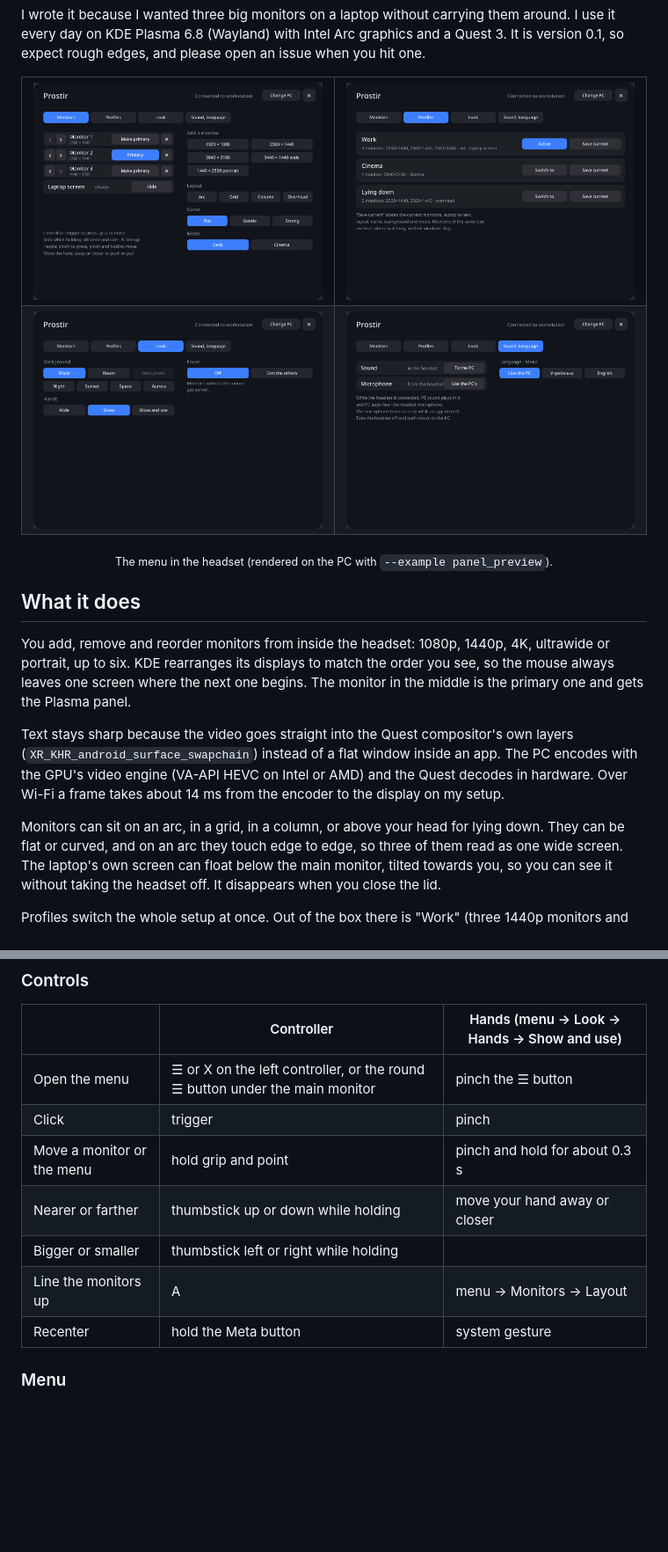
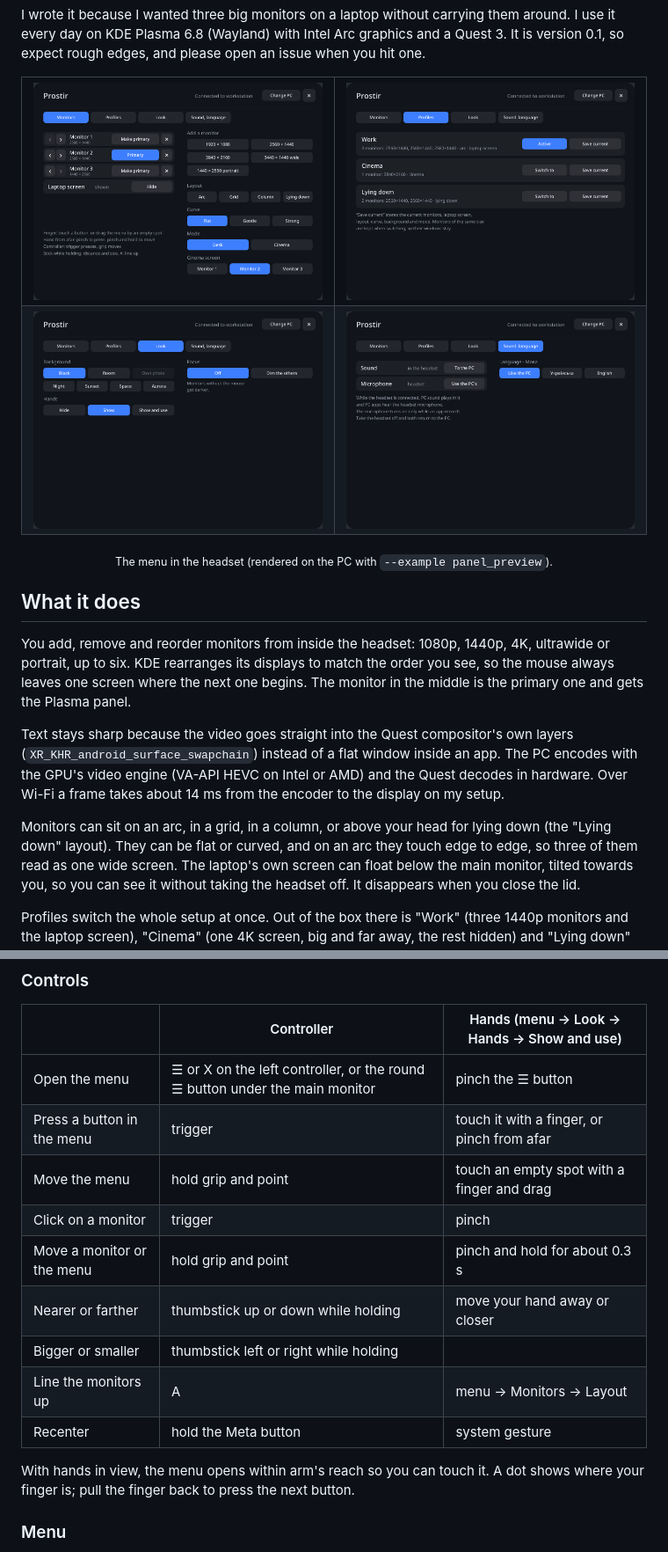
Before and after one commit to OlexiyOdarchuk/prostir, a Markdown page: README.md, 2 parts joined by grey strips. Shown at 88% size. GitHub-like rendering; pictures changed too: docs/menu-monitors.png, docs/menu-profiles.png, docs/menu-sound.png; blank space fills up the shorter version.

```diff
--- a/README.md
+++ b/README.md
@@ -66,7 +66,7 @@ The PC encodes with the GPU's video engine (VA-API HEVC on Intel or AMD) and the
 decodes in hardware. Over Wi-Fi a frame takes about 14 ms from the encoder to the
 display on my setup.
 
-Monitors can sit on an arc, in a grid, in a column, or above your head for lying down.
+Monitors can sit on an arc, in a grid, in a column, or above your head for lying down (the "Lying down" layout).
 They can be flat or curved, and on an arc they touch edge to edge, so three of them
 read as one wide screen. The laptop's own screen can float below the main monitor,
 tilted towards you, so you can see it without taking the headset off. It disappears
@@ -173,12 +173,17 @@ headset to come back before the windows move back to the laptop.
 | | Controller | Hands (menu → Look → Hands → Show and use) |
 |---|---|---|
 | Open the menu | ☰ or X on the left controller, or the round ☰ button under the main monitor | pinch the ☰ button |
-| Click | trigger | pinch |
+| Press a button in the menu | trigger | touch it with a finger, or pinch from afar |
+| Move the menu | hold grip and point | touch an empty spot with a finger and drag |
+| Click on a monitor | trigger | pinch |
 | Move a monitor or the menu | hold grip and point | pinch and hold for about 0.3 s |
 | Nearer or farther | thumbstick up or down while holding | move your hand away or closer |
 | Bigger or smaller | thumbstick left or right while holding | |
 | Line the monitors up | A | menu → Monitors → Layout |
 | Recenter | hold the Meta button | system gesture |
+
+With hands in view, the menu opens within arm's reach so you can touch it. A dot shows
+where your finger is; pull the finger back to press the next button.
 
 ### Menu
 
```
Also changed, not shown: README.uk.md (+7 -1 lines), docs/uk/menu-monitors.png, docs/uk/menu-profiles.png, 2 other files.
